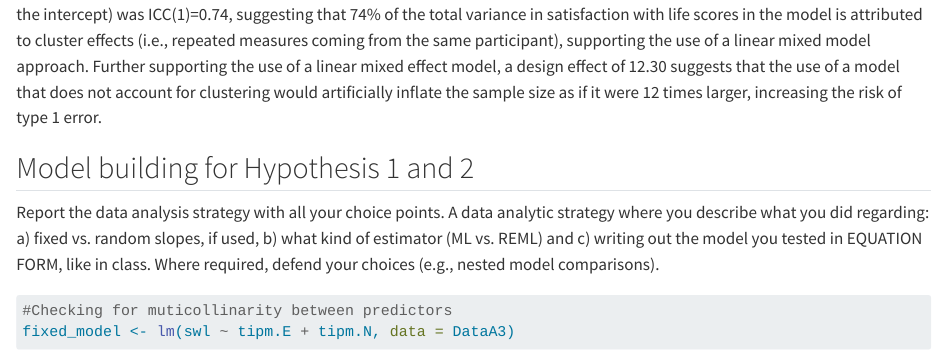
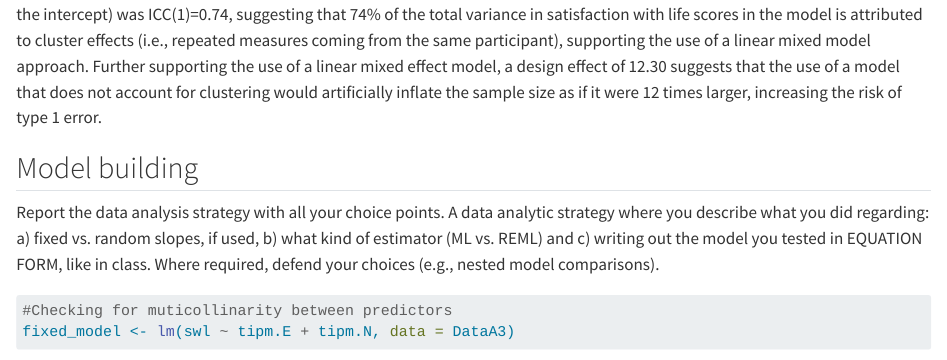
Before and after one commit to NamiTrap/Linear_Mixed_Models_A3_NT, a Quarto document (A3Final.qmd): the page in a window 1100 px wide, from 2750 px down. Rendered offline with R 4.5, knitr and Pandoc in place of Quarto, with nearby package versions; some code elsewhere in the file could not run offline; long lines of code are wrapped.

Commit message:
Update A3Final.qmd

```diff
--- a/A3Final.qmd
+++ b/A3Final.qmd
@@ -68,7 +68,7 @@ icc(baseline)
 
 The intraclass correlation for the baseline linear mixed effect (LME) model including satisfaction with life without predictors (just the intercept) was ICC(1)=0.74, suggesting that 74% of the total variance in satisfaction with life scores in the model is attributed to cluster effects (i.e., repeated measures coming from the same participant), supporting the use of a linear mixed model approach. Further supporting the use of a linear mixed effect model, a design effect of 12.30 suggests that the use of a model that does not account for clustering would artificially inflate the sample size as if it were 12 times larger, increasing the risk of type 1 error.
 
-## Model building for Hypothesis 1 and 2
+## Model building
 
 Report the data analysis strategy with all your choice points. A data analytic strategy where you describe what you did regarding: a) fixed vs. random slopes, if used, b) what kind of estimator (ML vs. REML) and c) writing out the model you tested in EQUATION FORM, like in class. Where required, defend your choices (e.g., nested model comparisons).
 
```
